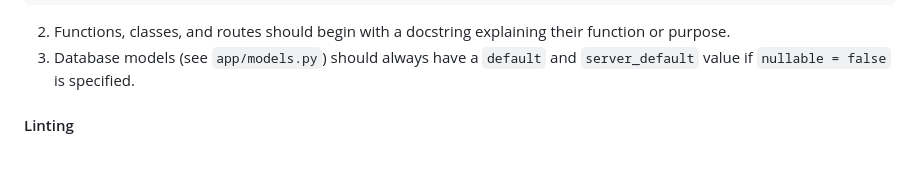
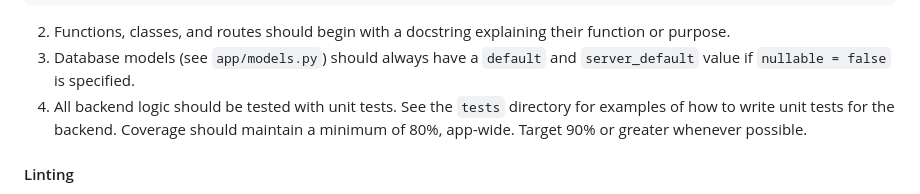
Before and after one commit to acm-udayton/ACM-Meeting-Records, a Markdown page: docs/CONTRIBUTING.md, the part around the change. GitHub-like rendering; blank space fills up the shorter version.

````diff
--- a/docs/CONTRIBUTING.md
+++ b/docs/CONTRIBUTING.md
@@ -58,6 +58,7 @@ File Purpose: One sentence to describe the overarching function of the file.
 ```
 2. Functions, classes, and routes should begin with a docstring explaining their function or purpose.
 3. Database models (see ```app/models.py```) should always have a ```default``` and ```server_default``` value if ```nullable = false``` is specified.
+4. All backend logic should be tested with unit tests. See the ```tests``` directory for examples of how to write unit tests for the backend. Coverage should maintain a minimum of 80%, app-wide. Target 90% or greater whenever possible.
 
 #### Linting
 
````
Also changed, not shown: docs/DEVELOPMENT.md (+23 -1 lines).
